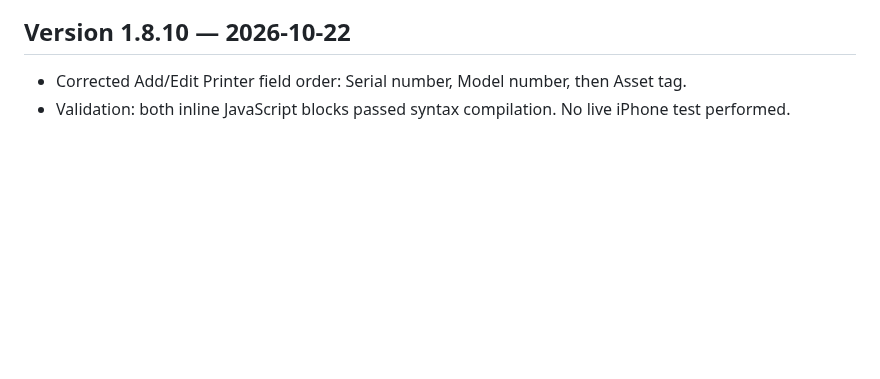
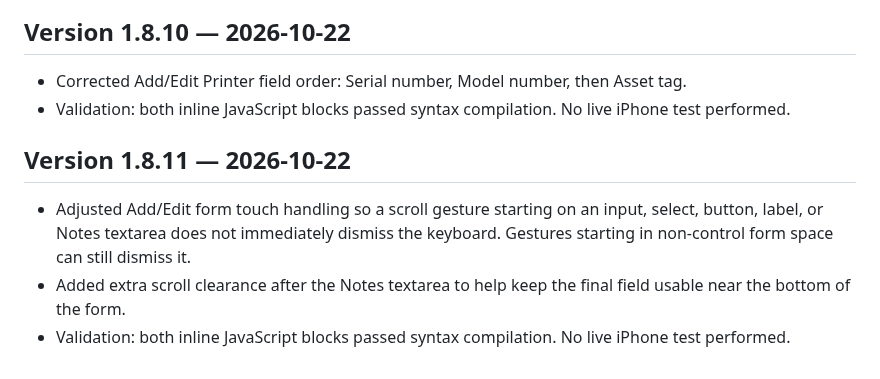
Before and after one commit to BobbyT416/BLS-Printer-Inventory, a Markdown page: HANDOFF.md, the part around the change. GitHub-like rendering; blank space fills up the shorter version.

Commit message:
Document notes field keyboard fix in v1.8.11

```diff
--- a/HANDOFF.md
+++ b/HANDOFF.md
@@ -366,3 +366,9 @@ Fields include Barcode, Serial Number, Asset Tag, Date Received, Type, Model, Pa
 ## Version 1.8.10 — 2026-10-22
 - Corrected Add/Edit Printer field order: Serial number, Model number, then Asset tag.
 - Validation: both inline JavaScript blocks passed syntax compilation. No live iPhone test performed.
+
+
+## Version 1.8.11 — 2026-10-22
+- Adjusted Add/Edit form touch handling so a scroll gesture starting on an input, select, button, label, or Notes textarea does not immediately dismiss the keyboard. Gestures starting in non-control form space can still dismiss it.
+- Added extra scroll clearance after the Notes textarea to help keep the final field usable near the bottom of the form.
+- Validation: both inline JavaScript blocks passed syntax compilation. No live iPhone test performed.
```
